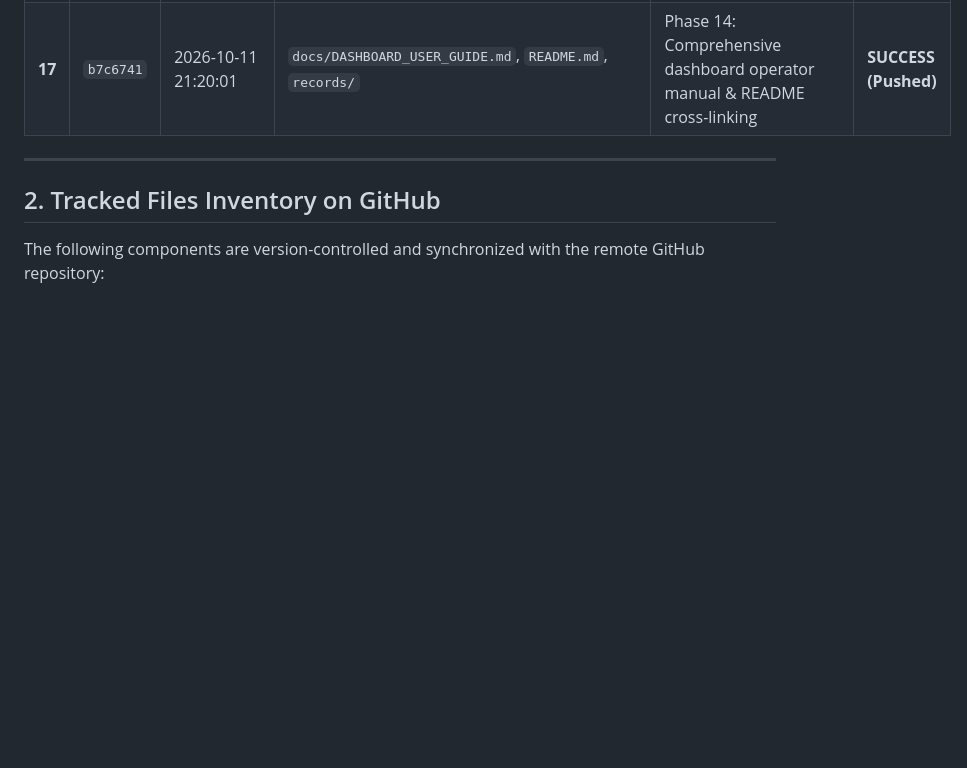
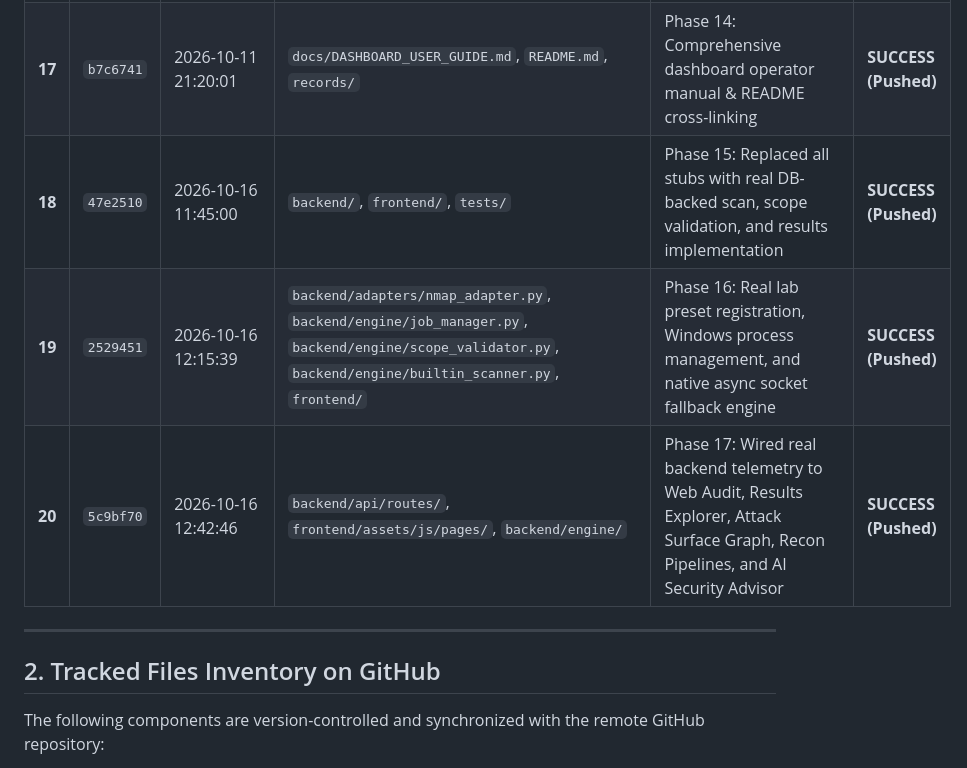
Before and after one commit to kundudiya303-dk/scanet, a Markdown page: records/GITHUB_UPLOAD_TRACKER.md, the part around the change. Rendered like a GitHub page; blank space fills up the shorter version.

Commit message:
docs: update GITHUB_UPLOAD_TRACKER with Phases 15, 16, and 17

```diff
--- a/records/GITHUB_UPLOAD_TRACKER.md
+++ b/records/GITHUB_UPLOAD_TRACKER.md
@@ -26,6 +26,9 @@ This document tracks all files, folders, commit hashes, and timestamps pushed to
 | **15** | `b8546c5` | 2026-10-11 21:00:10 | `frontend/assets/images/`, `frontend/assets/js/components/nav.js`, `frontend/assets/js/pages/dashboard.js`, `frontend/assets/css/main.css`, `frontend/index.html`, `backend/main.py`, `records/` | Phase 12: Unique brand logo identity & dashboard visual integration | **SUCCESS (Pushed)** |
 | **16** | `0c3e95e` | 2026-10-11 21:12:46 | `backend/analyzers/web_auditor.py`, `backend/analyzers/subdomain_takeover.py`, `backend/api/routes/web_audit.py`, `frontend/assets/js/pages/webaudit.js`, `frontend/assets/js/router.js`, `frontend/assets/js/components/nav.js`, `tests/`, `records/` | Phase 13: Integrated Nikto/ZAP Web Security Auditor & Subdomain Takeover Engine (32 unit tests passing) | **SUCCESS (Pushed)** |
 | **17** | `b7c6741` | 2026-10-11 21:20:01 | `docs/DASHBOARD_USER_GUIDE.md`, `README.md`, `records/` | Phase 14: Comprehensive dashboard operator manual & README cross-linking | **SUCCESS (Pushed)** |
+| **18** | `47e2510` | 2026-10-16 11:45:00 | `backend/`, `frontend/`, `tests/` | Phase 15: Replaced all stubs with real DB-backed scan, scope validation, and results implementation | **SUCCESS (Pushed)** |
+| **19** | `2529451` | 2026-10-16 12:15:39 | `backend/adapters/nmap_adapter.py`, `backend/engine/job_manager.py`, `backend/engine/scope_validator.py`, `backend/engine/builtin_scanner.py`, `frontend/` | Phase 16: Real lab preset registration, Windows process management, and native async socket fallback engine | **SUCCESS (Pushed)** |
+| **20** | `5c9bf70` | 2026-10-16 12:42:46 | `backend/api/routes/`, `frontend/assets/js/pages/`, `backend/engine/` | Phase 17: Wired real backend telemetry to Web Audit, Results Explorer, Attack Surface Graph, Recon Pipelines, and AI Security Advisor | **SUCCESS (Pushed)** |
 
 ---
 
```
